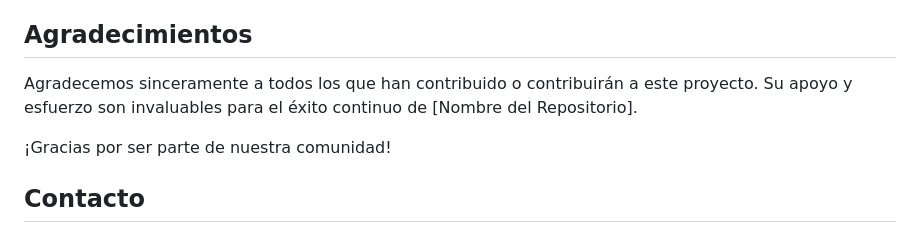
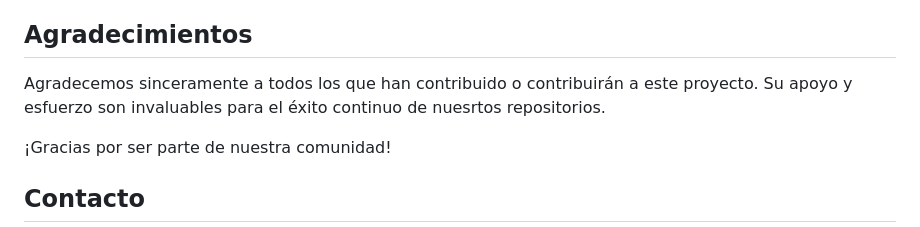
Before and after one commit to alexisadrianc/Portfolio, a Markdown page: Contribution guidelines.md, the part around the change. Rendered like a GitHub page.

```diff
--- a/Contribution guidelines.md
+++ b/Contribution guidelines.md
@@ -27,7 +27,7 @@
 - **Documentación:** Si tu contribución afecta la funcionalidad existente o agrega nuevas características, asegúrate de actualizar la documentación correspondiente. La documentación clara y concisa es fundamental para que otros usuarios comprendan y utilicen el proyecto de manera efectiva.
 
 ## Agradecimientos
-Agradecemos sinceramente a todos los que han contribuido o contribuirán a este proyecto. Su apoyo y esfuerzo son invaluables para el éxito continuo de [Nombre del Repositorio].
+Agradecemos sinceramente a todos los que han contribuido o contribuirán a este proyecto. Su apoyo y esfuerzo son invaluables para el éxito continuo de nuesrtos repositorios.
 
 ¡Gracias por ser parte de nuestra comunidad!
 
```
